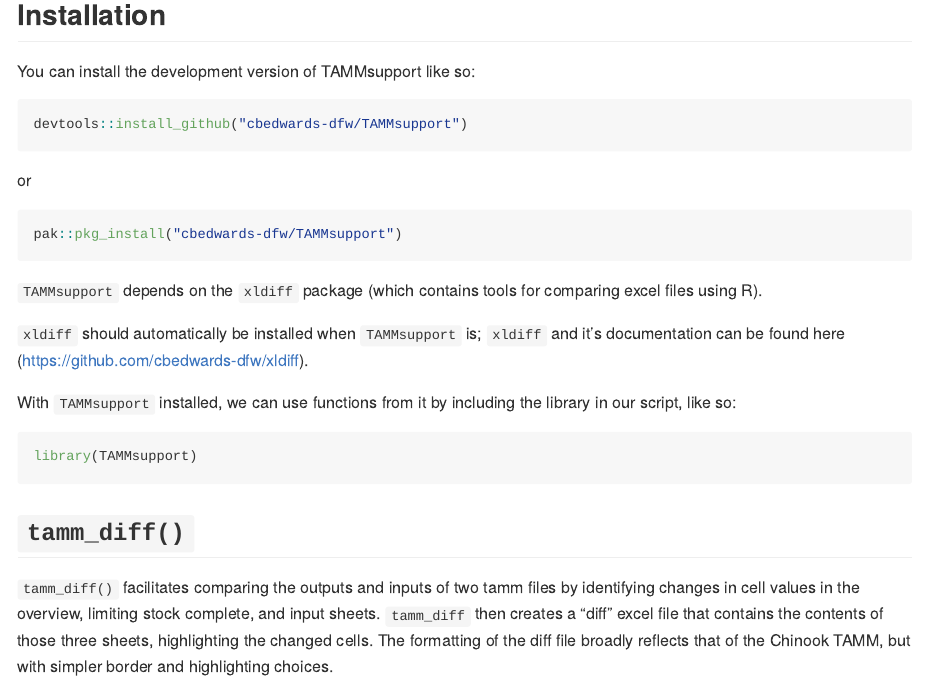
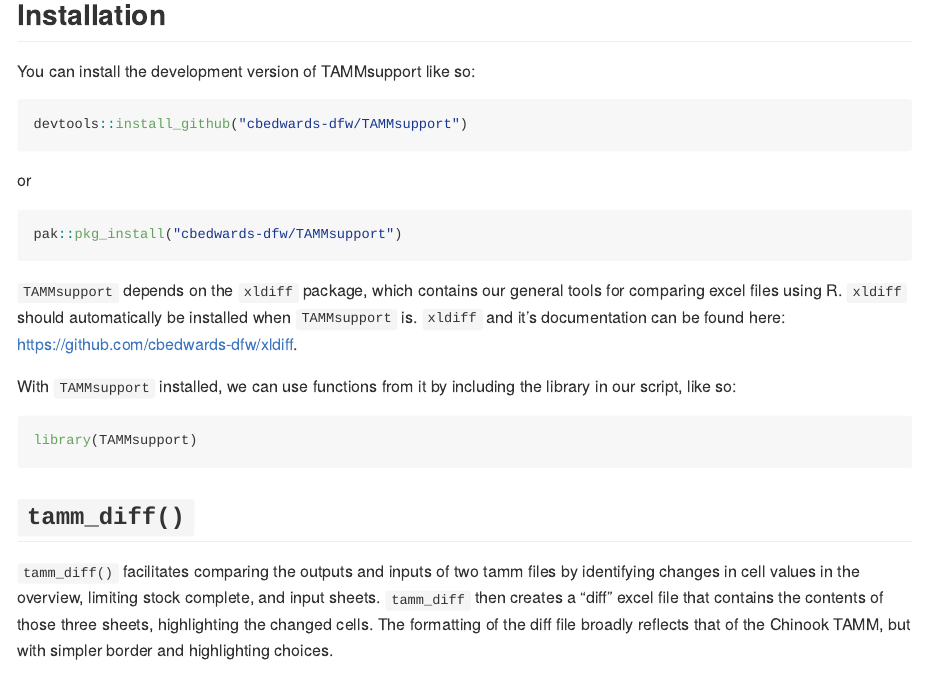
Before and after one commit to cbedwards-dfw/TAMMsupport, an R Markdown document (README.Rmd): the page in a window 1100 px wide, from 530 px down. The pictures show the output file README.md that the author committed with the source, drawn offline in the style of GitHub; long lines of code are wrapped.

Commit message:
readme tweaking

````diff
--- a/README.Rmd
+++ b/README.Rmd
@@ -46,9 +46,7 @@
 pak::pkg_install("cbedwards-dfw/TAMMsupport")
 ```
 
-`TAMMsupport` depends on the `xldiff` package (which contains tools for comparing excel files using R).
-
-`xldiff` should automatically be installed when `TAMMsupport` is; `xldiff` and it's documentation can be found here (https://github.com/cbedwards-dfw/xldiff).
+`TAMMsupport` depends on the `xldiff` package, which contains our general tools for comparing excel files using R. `xldiff` should automatically be installed when `TAMMsupport` is. `xldiff` and it's documentation can be found here: https://github.com/cbedwards-dfw/xldiff.
 
 
 With `TAMMsupport` installed, we can use functions from it by including the library in our script, like so:
````
Also changed, not shown: README.md.
